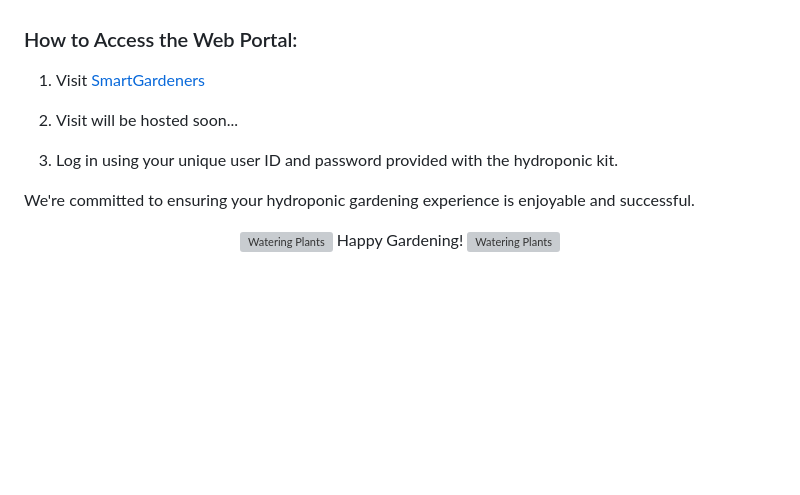
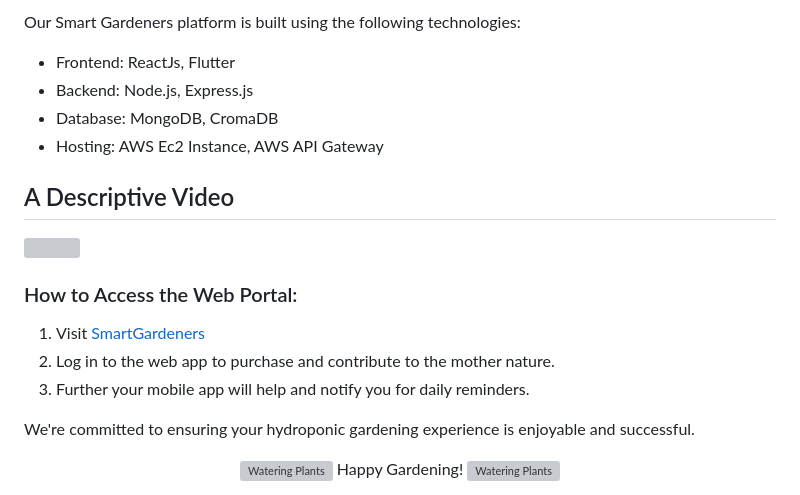
Before and after one commit to hereisSwapnil/Smart-Gardeners, a Markdown page: README.md, the part around one of its changes. GitHub-like rendering; blank space fills up the shorter version; grey boxes are pictures that could not be loaded.

```diff
--- a/README.md
+++ b/README.md
@@ -104,10 +177,19 @@ Upon purchasing our hydroponic kit, you'll receive a unique user ID and password
+Our Smart Gardeners platform is built using the following technologies:
+
+- Frontend: ReactJs, Flutter
+- Backend: Node.js, Express.js
+- Database: MongoDB, CromaDB
+- Hosting: AWS Ec2 Instance, AWS API Gateway
+
+## A Descriptive Video
+
+[<img src="https://i.postimg.cc/yxdvjm9H/Screenshot-from-2024-04-21-02-38-40.png" width="50%">](https://youtu.be/kC1i2YAeyOA "Now in Android: 55")
 
 ### How to Access the Web Portal:
 
 1. Visit [SmartGardeners](https://smart-gardeners.vercel.app/)
-
-1. Visit will be hosted soon...
-1. Log in using your unique user ID and password provided with the hydroponic kit.
+2. Log in to the web app to purchase and contribute to the mother nature.
+3. Further your mobile app will help and notify you for daily reminders.
 
 We're committed to ensuring your hydroponic gardening experience is enjoyable and successful.
 
```
Also changed, not shown: other parts of README.md (+110 -37 lines).
